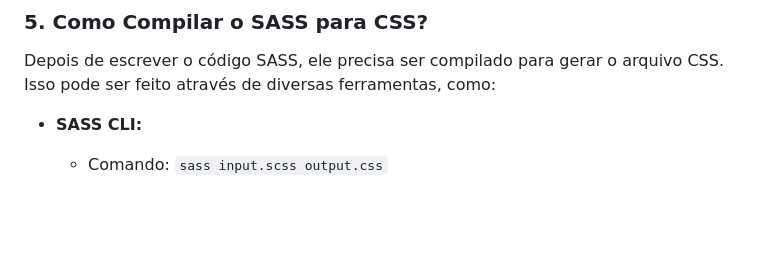
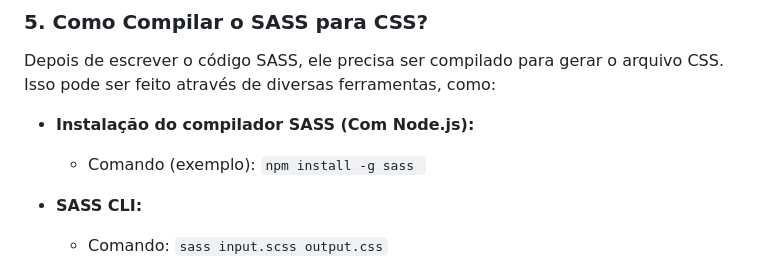
Before and after one commit to juanpfr/apresentacao-sass, a Markdown page: README.md, the part around the change. Rendered like a GitHub page; blank space fills up the shorter version.

Commit message:
readme atualizado

```diff
--- a/README.md
+++ b/README.md
@@ -157,6 +157,9 @@ $font-size: 16px;
 ### **5. Como Compilar o SASS para CSS?**
 
 Depois de escrever o código SASS, ele precisa ser compilado para gerar o arquivo CSS. Isso pode ser feito através de diversas ferramentas, como:
+
+- **Instalação do compilador SASS (Com Node.js):**
+  - Comando (exemplo): `npm install -g sass `
 
 - **SASS CLI:**
   - Comando: `sass input.scss output.css`
```
